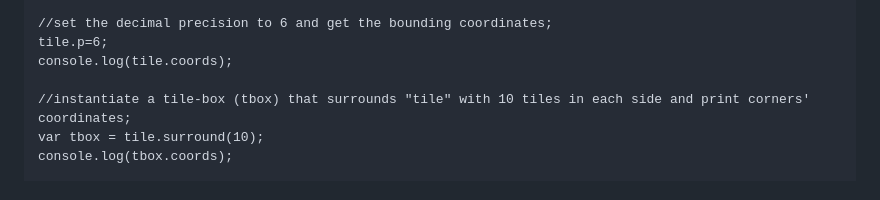
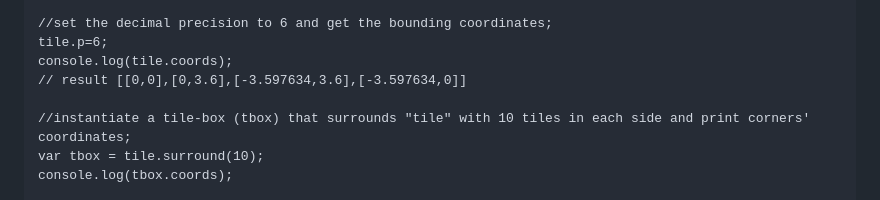
Before and after one commit to dTile/tiler, a Markdown page: README.md, the part around the change. GitHub-like rendering.

```diff
--- a/README.md
+++ b/README.md
@@ -35,6 +35,7 @@ var tile = new DT.Tile(25050);
 //set the decimal precision to 6 and get the bounding coordinates;
 tile.p=6;
 console.log(tile.coords);
+// result [[0,0],[0,3.6],[-3.597634,3.6],[-3.597634,0]]
 
 //instantiate a tile-box (tbox) that surrounds "tile" with 10 tiles in each side and print corners' coordinates;
 var tbox = tile.surround(10);
```
